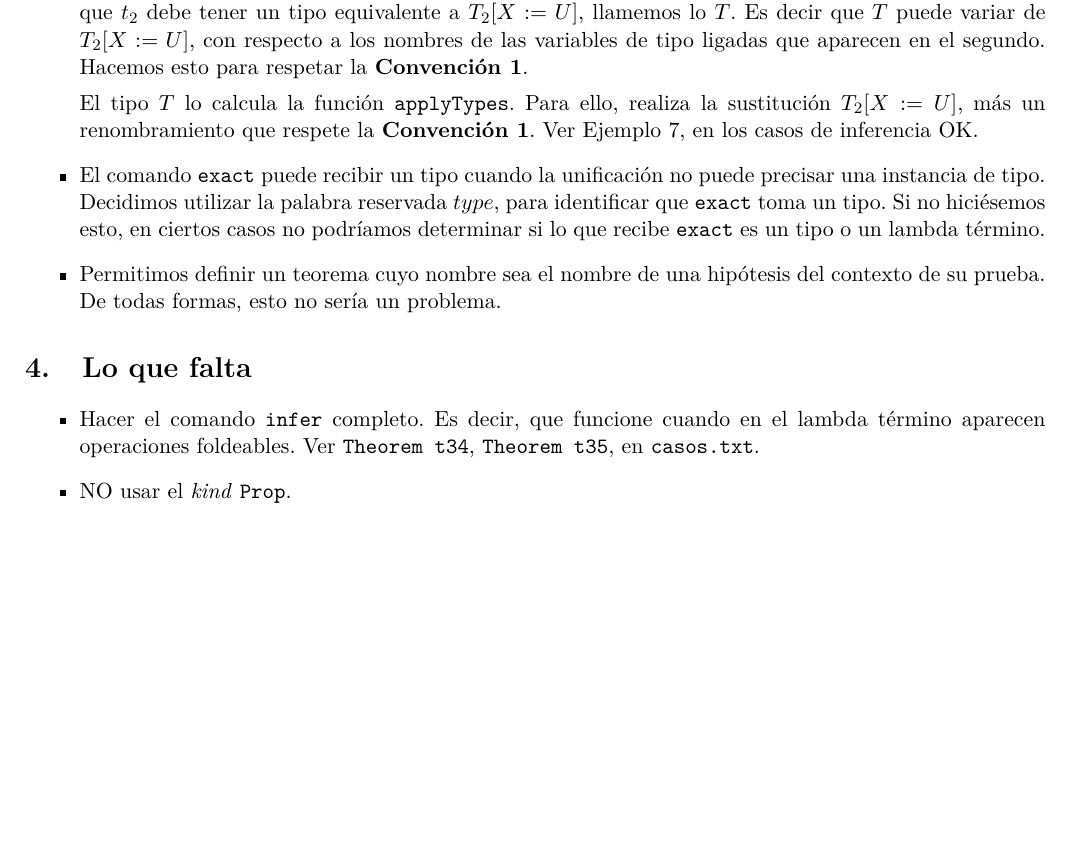
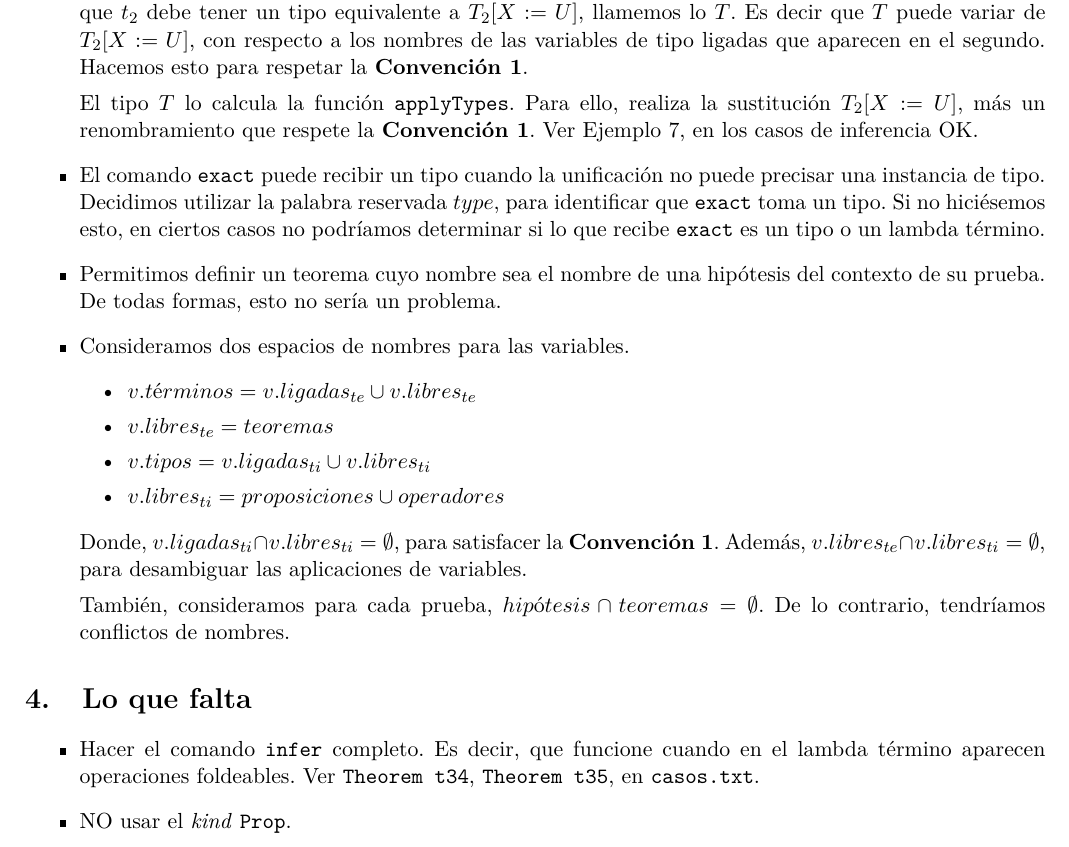
Before and after one commit to JoelCa/ALP, a LaTeX document (informe/informe.tex): part of page 7 of 7, cut so that both start at the same text, the shorter picture padded with empty space. Compiled offline with pdfLaTeX; a LaTeX package or settings file that is missing is left out.

Commit message:
arreglando transformers

```diff
--- a/informe/informe.tex
+++ b/informe/informe.tex
@@ -424,6 +424,18 @@ Consideramos que todos los operadores binarios infijos asocian a derecha.
   \item Permitimos definir un teorema cuyo nombre sea el nombre de una hipótesis del contexto de
   su prueba. De todas formas, esto no sería un problema.
 
+  \item Consideramos dos espacios de nombres para las variables.
+  \begin{itemize}
+    \item $v.términos = v.ligadas_{te} \cup v.libres_{te}$
+    \item $v.libres_{te} = teoremas$
+    \item $v.tipos = v.ligadas_{ti} \cup v.libres_{ti}$
+    \item $v.libres_{ti} = proposiciones \cup operadores$
+  \end{itemize}
+
+  Donde, $v.ligadas_{ti} \cap v.libres_{ti} = \emptyset$, para satisfacer la \textbf{Convención 1}.
+  Además, $v.libres_{te} \cap v.libres_{ti} = \emptyset$, para desambiguar las aplicaciones de variables.
+
+  También, consideramos para cada prueba, $hipótesis \cap teoremas = \emptyset$. De lo contrario, tendríamos conflictos de nombres.
 
 \end{itemize}
 
```
Also changed, not shown: interactivo/observaciones.txt (+9 -1 lines), 1 other file.
